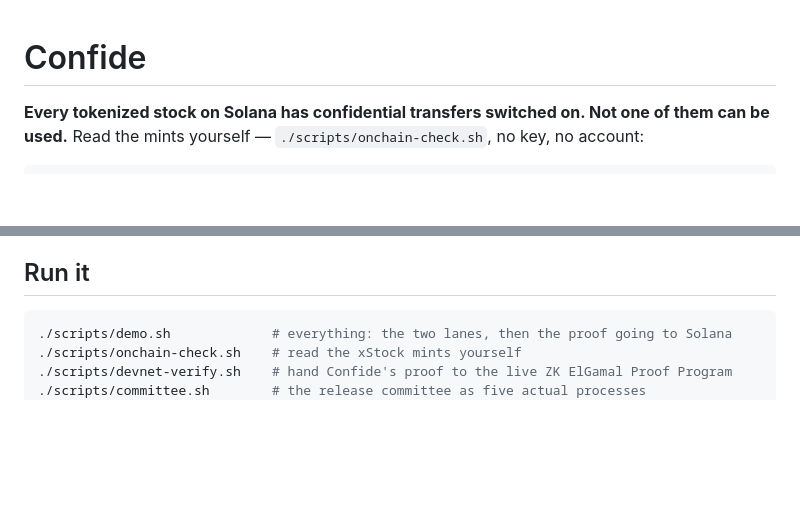
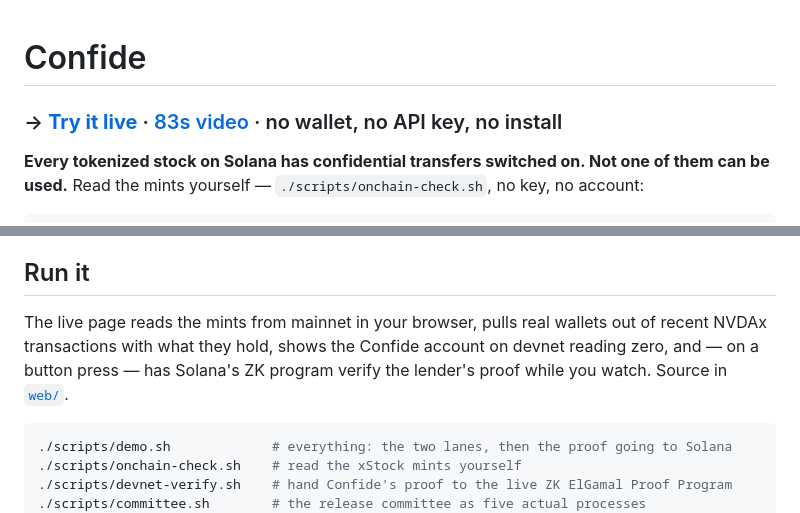
Before and after one commit to psyto/confide, a Markdown page: README.md, 2 parts joined by grey strips. GitHub-like rendering; blank space fills up the shorter version.

Commit message:
readme: put the live demo where a judge lands first
https://psyto.github.io/confide/ — verified end to end on the public site, not
just locally: the mints read from mainnet, real wallets and their positions come
out of recent transactions, the devnet account reads zero, and the button gets
both collateral proofs accepted by Solana's ZK program from the browser.

````diff
--- a/README.md
+++ b/README.md
@@ -1,4 +1,6 @@
 # Confide
+
+### → [**Try it live**](https://psyto.github.io/confide/) · [83s video](video/confide.mp4) · no wallet, no API key, no install
 
 **Every tokenized stock on Solana has confidential transfers switched on. Not one of them can be
 used.** Read the mints yourself — `./scripts/onchain-check.sh`, no key, no account:
@@ -119,6 +121,11 @@ this in full rather than leaving it implied.
 
 ## Run it
 
+The live page reads the mints from mainnet in your browser, pulls real wallets out of recent NVDAx
+transactions with what they hold, shows the Confide account on devnet reading zero, and — on a
+button press — has Solana's ZK program verify the lender's proof while you watch. Source in
+[`web/`](web/).
+
 ```bash
 ./scripts/demo.sh             # everything: the two lanes, then the proof going to Solana
 ./scripts/onchain-check.sh    # read the xStock mints yourself
````
